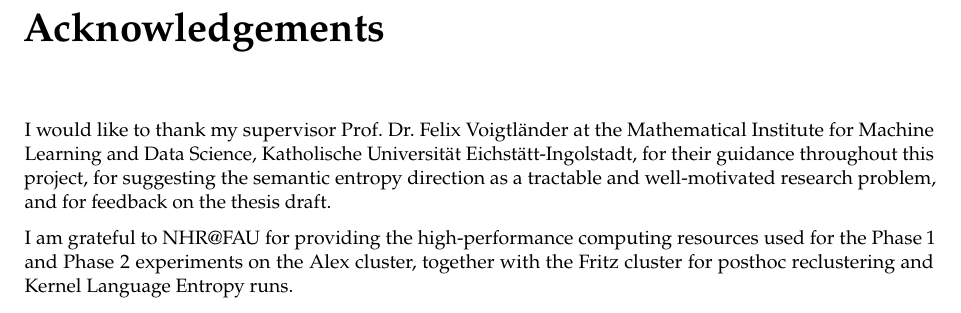
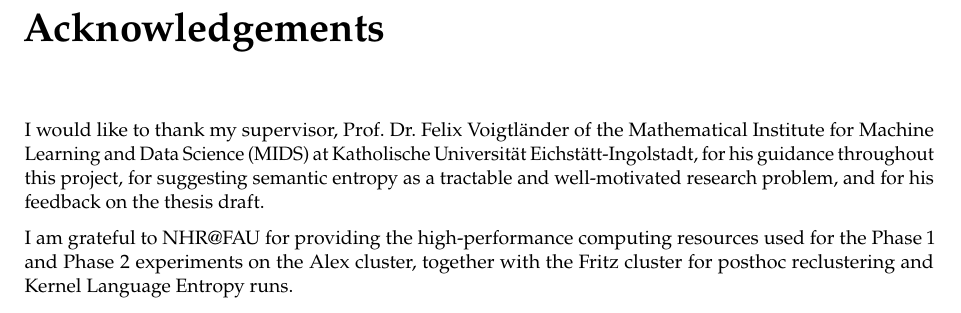
Before and after one commit to D3prave/thesis, a LaTeX thesis (thesis/main.tex, which reads thesis/frontmatter/acknowledgements.tex): part of page 5 of 25, cut so that both start at the same text. Compiled offline with pdfLaTeX.

Commit message:
Revise supervisor acknowledgement wording

```diff
--- a/thesis/frontmatter/acknowledgements.tex
+++ b/thesis/frontmatter/acknowledgements.tex
@@ -1,11 +1,11 @@
 \chapter*{Acknowledgements}
 \addcontentsline{toc}{chapter}{Acknowledgements}
 
-I would like to thank my supervisor Prof.\ Dr.\ Felix Voigtländer at the
-Mathematical Institute for Machine Learning and Data Science, Katholische
-Universität Eichstätt-Ingolstadt, for their guidance throughout this
-project, for suggesting the semantic entropy direction as a tractable and
-well-motivated research problem, and for feedback on the thesis draft.
+I would like to thank my supervisor, Prof.\ Dr.\ Felix Voigtländer of the
+Mathematical Institute for Machine Learning and Data Science (MIDS) at
+Katholische Universität Eichstätt-Ingolstadt, for his guidance throughout
+this project, for suggesting semantic entropy as a tractable and
+well-motivated research problem, and for his feedback on the thesis draft.
 
 I am grateful to NHR@FAU for providing the high-performance computing
 resources used for the Phase~1 and Phase~2 experiments on the Alex
```
